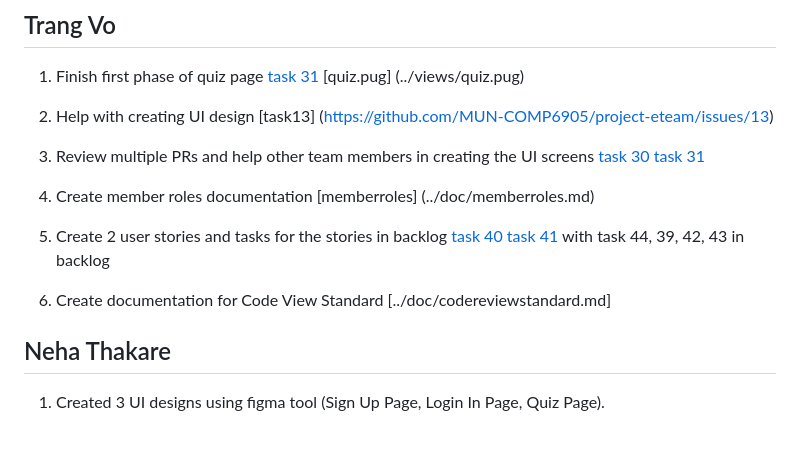
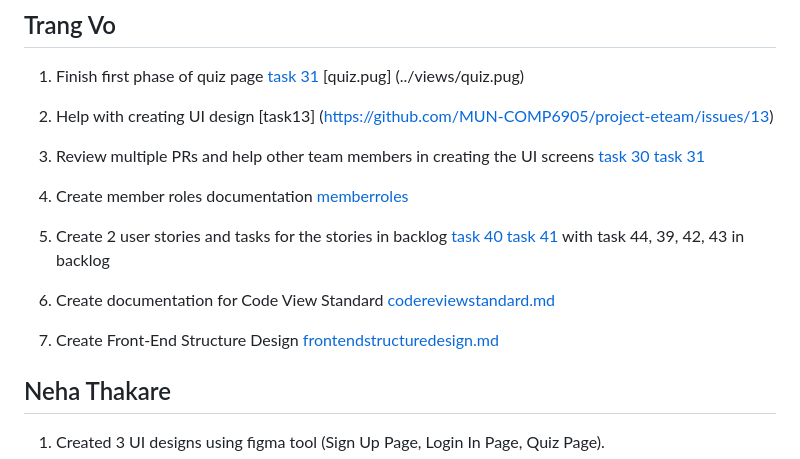
Before and after one commit to lhf552004/quiz-project, a Markdown page: doc/teammember-tasks-status.md, the part around the change. Rendered like a GitHub page; blank space fills up the shorter version.

Commit message:
update tasks status

```diff
--- a/doc/teammember-tasks-status.md
+++ b/doc/teammember-tasks-status.md
@@ -53,11 +53,13 @@
 
 3. Review multiple PRs and help other team members in creating the UI screens [task 30](https://github.com/MUN-COMP6905/project-eteam/pull/59) [task 31](https://github.com/MUN-COMP6905/project-eteam/issues/31)
 
-4. Create member roles documentation [memberroles] (../doc/memberroles.md)
+4. Create member roles documentation [memberroles](../doc/memberroles.md)
 
 5. Create 2 user stories and tasks for the stories in backlog [task 40](https://github.com/MUN-COMP6905/project-eteam/issues/40) [task 41](https://github.com/MUN-COMP6905/project-eteam/issues/41) with task 44, 39, 42, 43 in backlog
 
-6. Create documentation for Code View Standard [../doc/codereviewstandard.md]
+6. Create documentation for Code View Standard  [codereviewstandard.md](../doc/codereviewstandard.md)
+
+7. Create Front-End Structure Design  [frontendstructuredesign.md](../doc/frontendstructuredesign.md)
 
 ## Neha Thakare
 
```
